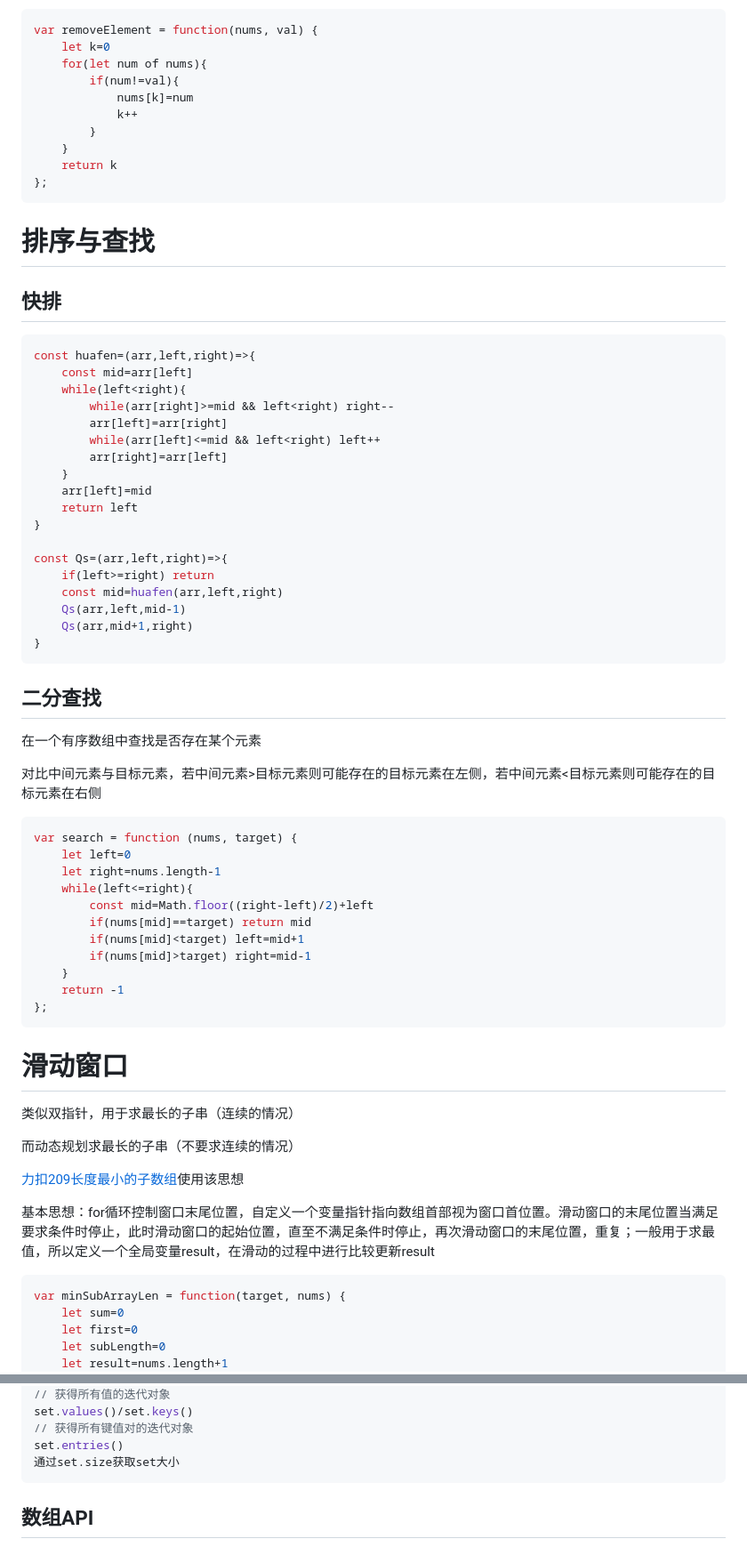
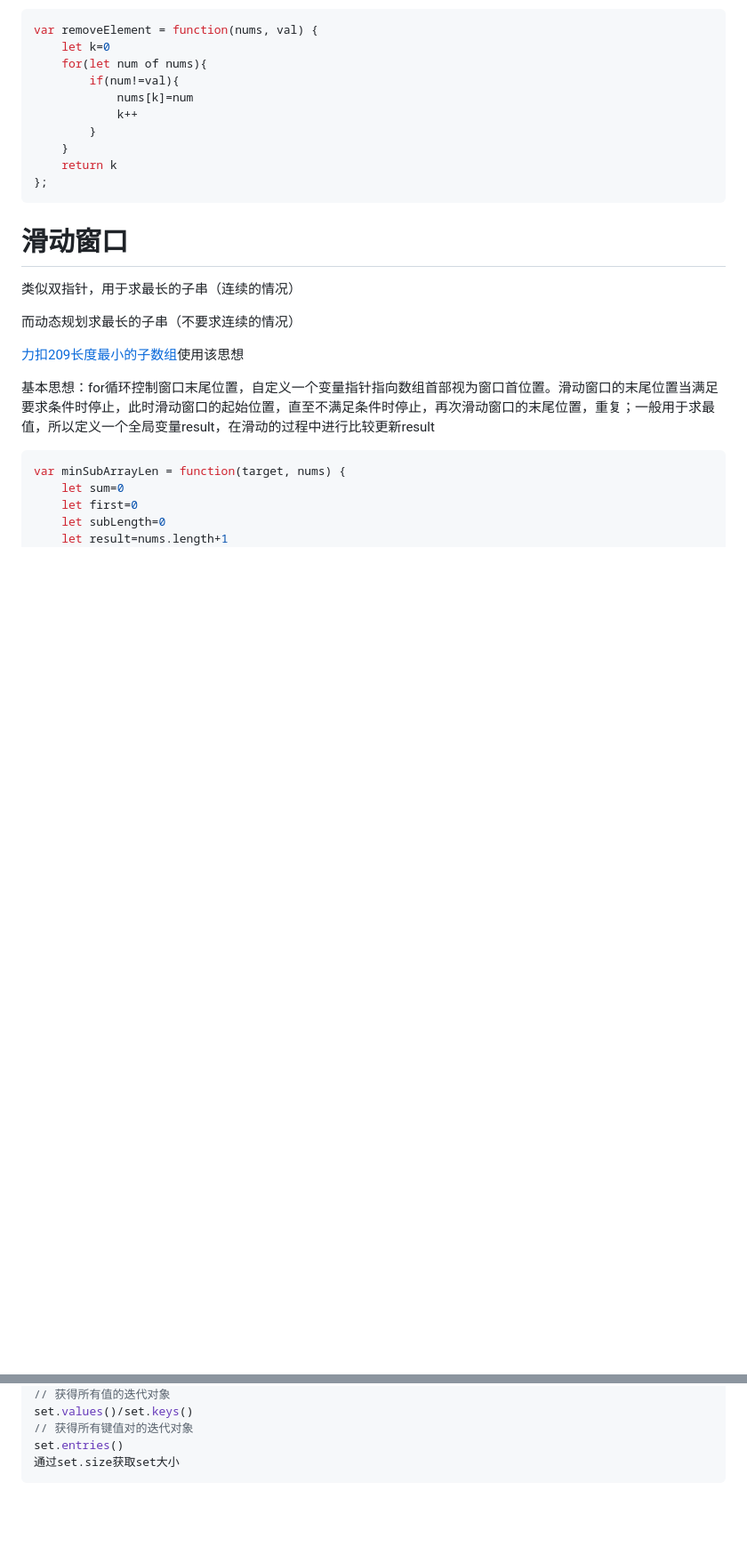
Before and after one commit to Zengzzhao/Interview-handwritten-questions, a Markdown page: leetcode/算法.md, 2 parts joined by grey strips. Shown at 89% size. Drawn GitHub-style; blank space fills up the shorter version.

````diff
--- a/leetcode/算法.md
+++ b/leetcode/算法.md
@@ -16,55 +37,6 @@ var removeElement = function(nums, val) {
         }
     }
     return k
-};
-```
-
-
-
-# 排序与查找
-
-## 快排
-
-```js
-const huafen=(arr,left,right)=>{
-    const mid=arr[left]
-    while(left<right){
-        while(arr[right]>=mid && left<right) right--
-        arr[left]=arr[right]
-        while(arr[left]<=mid && left<right) left++
-        arr[right]=arr[left]
-    }
-    arr[left]=mid
-    return left
-}
-
-const Qs=(arr,left,right)=>{
-    if(left>=right) return
-    const mid=huafen(arr,left,right)
-    Qs(arr,left,mid-1)
-    Qs(arr,mid+1,right)
-}
-```
-
-
-
-## 二分查找
-
-在一个有序数组中查找是否存在某个元素
-
-对比中间元素与目标元素，若中间元素>目标元素则可能存在的目标元素在左侧，若中间元素<目标元素则可能存在的目标元素在右侧
-
-```js
-var search = function (nums, target) {
-    let left=0
-    let right=nums.length-1
-    while(left<=right){
-        const mid=Math.floor((right-left)/2)+left
-        if(nums[mid]==target) return mid
-        if(nums[mid]<target) left=mid+1
-        if(nums[mid]>target) right=mid-1
-    }
-    return -1
 };
 ```
 
@@ -304,5 +243,3 @@ set.values()/set.keys()
 set.entries()
 通过set.size获取set大小
 ```
-
-## 数组API
````
Also changed, not shown: other parts of leetcode/算法.md (+38 -50 lines).
